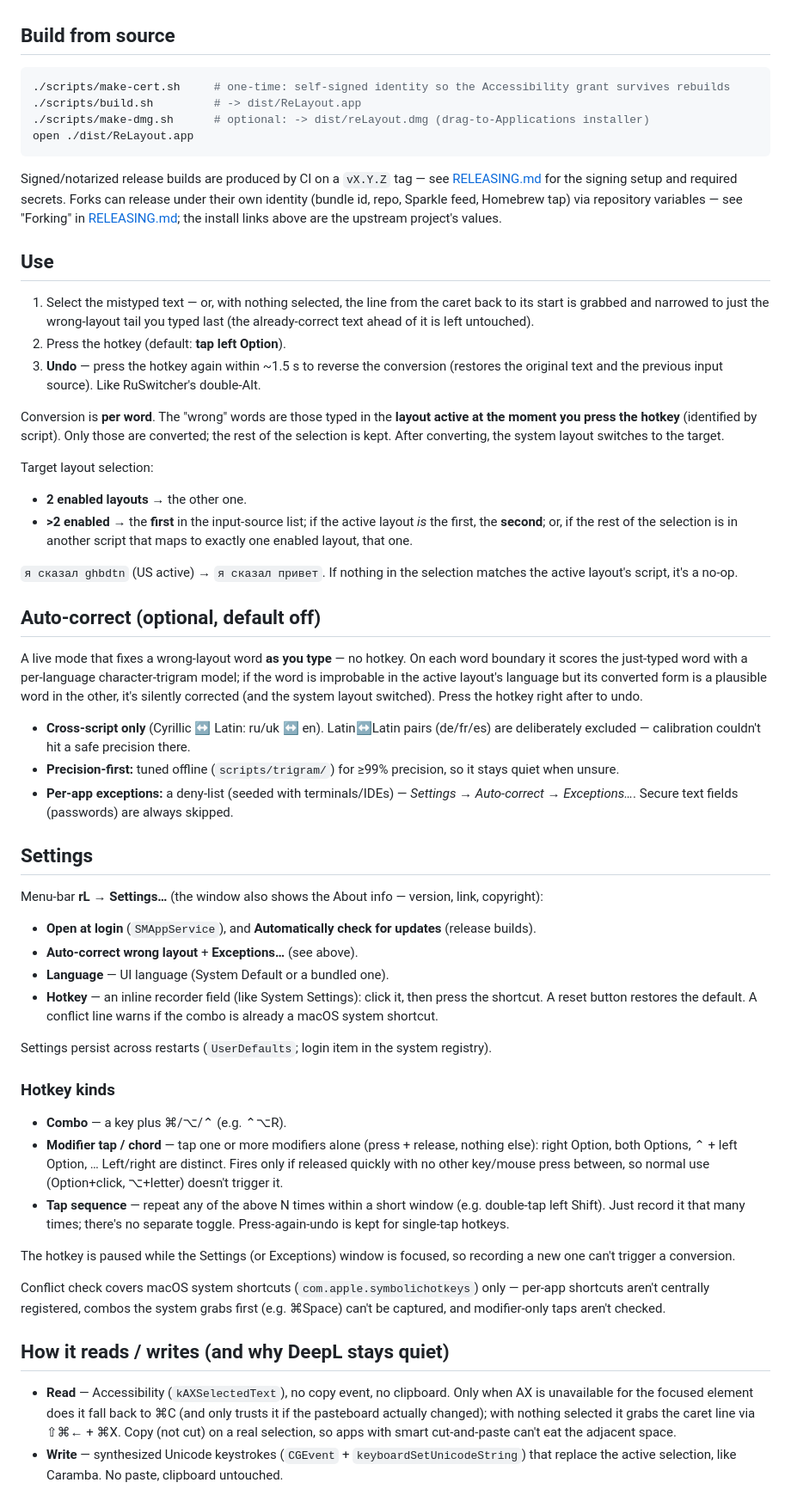
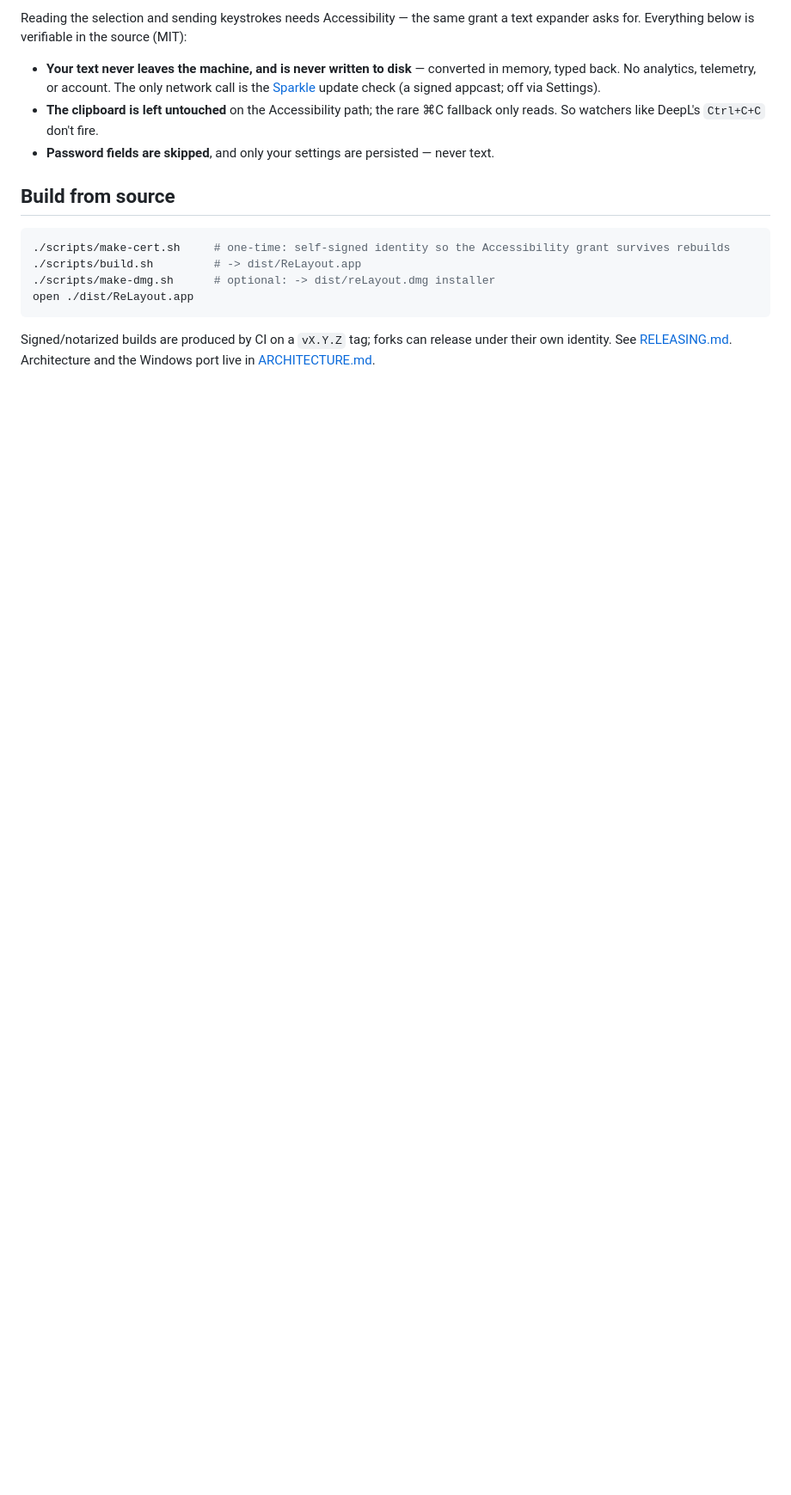
Before and after one commit to vladforfutdinov/reLayout, a Markdown page: README.md, the part around one of its changes. Shown at 86% size. GitHub-like rendering; blank space fills up the shorter version.

````diff
--- a/README.md
+++ b/README.md
@@ -42,96 +57,23 @@ First launch asks for **Accessibility** (needed to read selection / send keystro
+Reading the selection and sending keystrokes needs Accessibility — the same grant a text
+expander asks for. Everything below is verifiable in the source (MIT):
+
+- **Your text never leaves the machine, and is never written to disk** — converted in memory,
+  typed back. No analytics, telemetry, or account. The only network call is the
+  [Sparkle](https://sparkle-project.org) update check (a signed appcast; off via Settings).
+- **The clipboard is left untouched** on the Accessibility path; the rare ⌘C fallback only reads.
+  So watchers like DeepL's `Ctrl+C+C` don't fire.
+- **Password fields are skipped**, and only your settings are persisted — never text.
 
 ## Build from source
 
 ```sh
 ./scripts/make-cert.sh     # one-time: self-signed identity so the Accessibility grant survives rebuilds
 ./scripts/build.sh         # -> dist/ReLayout.app
-./scripts/make-dmg.sh      # optional: -> dist/reLayout.dmg (drag-to-Applications installer)
+./scripts/make-dmg.sh      # optional: -> dist/reLayout.dmg installer
 open ./dist/ReLayout.app
 ```
 
-Signed/notarized release builds are produced by CI on a `vX.Y.Z` tag — see
-[RELEASING.md](docs/RELEASING.md) for the signing setup and required secrets.
-Forks can release under their own identity (bundle id, repo, Sparkle feed,
-Homebrew tap) via repository variables — see "Forking" in
-[RELEASING.md](docs/RELEASING.md); the install links above are the upstream
-project's values.
+Signed/notarized builds are produced by CI on a `vX.Y.Z` tag; forks can release under their own
+identity. See [RELEASING.md](docs/RELEASING.md). Architecture and the Windows port live in
+[ARCHITECTURE.md](docs/ARCHITECTURE.md).
 
-## Use
-
-1. Select the mistyped text — or, with nothing selected, the line from the caret back to
-   its start is grabbed and narrowed to just the wrong-layout tail you typed last (the
-   already-correct text ahead of it is left untouched).
-2. Press the hotkey (default: **tap left Option**).
-3. **Undo** — press the hotkey again within ~1.5 s to reverse the conversion (restores the
-   original text and the previous input source). Like RuSwitcher's double-Alt.
-
-Conversion is **per word**. The "wrong" words are those typed in the **layout active at the
-moment you press the hotkey** (identified by script). Only those are converted; the rest of
-the selection is kept. After converting, the system layout switches to the target.
-
-Target layout selection:
-
-- **2 enabled layouts** → the other one.
-- **>2 enabled** → the **first** in the input-source list; if the active layout *is* the
-  first, the **second**; or, if the rest of the selection is in another script that maps to
-  exactly one enabled layout, that one.
-
-`я сказал ghbdtn` (US active) → `я сказал привет`. If nothing in the selection matches the
-active layout's script, it's a no-op.
-
-## Auto-correct (optional, default off)
-
-A live mode that fixes a wrong-layout word **as you type** — no hotkey. On each word
-boundary it scores the just-typed word with a per-language character-trigram model; if the
-word is improbable in the active layout's language but its converted form is a plausible word
-in the other, it's silently corrected (and the system layout switched). Press the hotkey
-right after to undo.
-
-- **Cross-script only** (Cyrillic ↔ Latin: ru/uk ↔ en). Latin↔Latin pairs (de/fr/es) are
-  deliberately excluded — calibration couldn't hit a safe precision there.
-- **Precision-first:** tuned offline (`scripts/trigram/`) for ≥99% precision, so it stays
-  quiet when unsure.
-- **Per-app exceptions:** a deny-list (seeded with terminals/IDEs) — *Settings → Auto-correct
-  → Exceptions…*. Secure text fields (passwords) are always skipped.
-
-## Settings
-
-Menu-bar **rL → Settings…** (the window also shows the About info — version, link, copyright):
-
-- **Open at login** (`SMAppService`), and **Automatically check for updates** (release builds).
-- **Auto-correct wrong layout** + **Exceptions…** (see above).
-- **Language** — UI language (System Default or a bundled one).
-- **Hotkey** — an inline recorder field (like System Settings): click it, then press the
-  shortcut. A reset button restores the default. A conflict line warns if the combo is
-  already a macOS system shortcut.
-
-Settings persist across restarts (`UserDefaults`; login item in the system registry).
-
-### Hotkey kinds
-
-- **Combo** — a key plus ⌘/⌥/⌃ (e.g. ⌃⌥R).
-- **Modifier tap / chord** — tap one or more modifiers alone (press + release, nothing
-  else): right Option, both Options, ⌃ + left Option, … Left/right are distinct. Fires only
-  if released quickly with no other key/mouse press between, so normal use (Option+click,
-  ⌥+letter) doesn't trigger it.
-- **Tap sequence** — repeat any of the above N times within a short window (e.g. double-tap
-  left Shift). Just record it that many times; there's no separate toggle. Press-again-undo
-  is kept for single-tap hotkeys.
-
-The hotkey is paused while the Settings (or Exceptions) window is focused, so recording a new
-one can't trigger a conversion.
-
-Conflict check covers macOS system shortcuts (`com.apple.symbolichotkeys`) only — per-app
-shortcuts aren't centrally registered, combos the system grabs first (e.g. ⌘Space) can't be
-captured, and modifier-only taps aren't checked.
-
-## How it reads / writes (and why DeepL stays quiet)
-
-- **Read** — Accessibility (`kAXSelectedText`), no copy event, no clipboard. Only when AX is
-  unavailable for the focused element does it fall back to ⌘C (and only trusts it if the
-  pasteboard actually changed); with nothing selected it grabs the caret line via ⇧⌘← + ⌘X.
-  Copy (not cut) on a real selection, so apps with smart cut-and-paste can't eat the
-  adjacent space.
-- **Write** — synthesized Unicode keystrokes (`CGEvent` + `keyboardSetUnicodeString`) that
-  replace the active selection, like Caramba. No paste, clipboard untouched.
-
````
Also changed, not shown: other parts of README.md (+47 -86 lines), assets/demo.gif (added), 1 other file.
